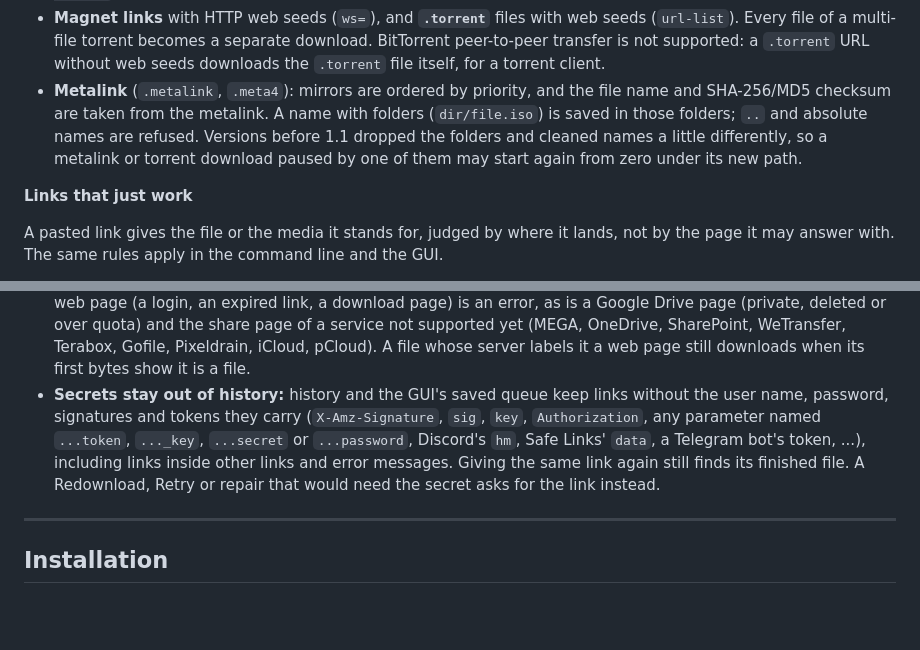
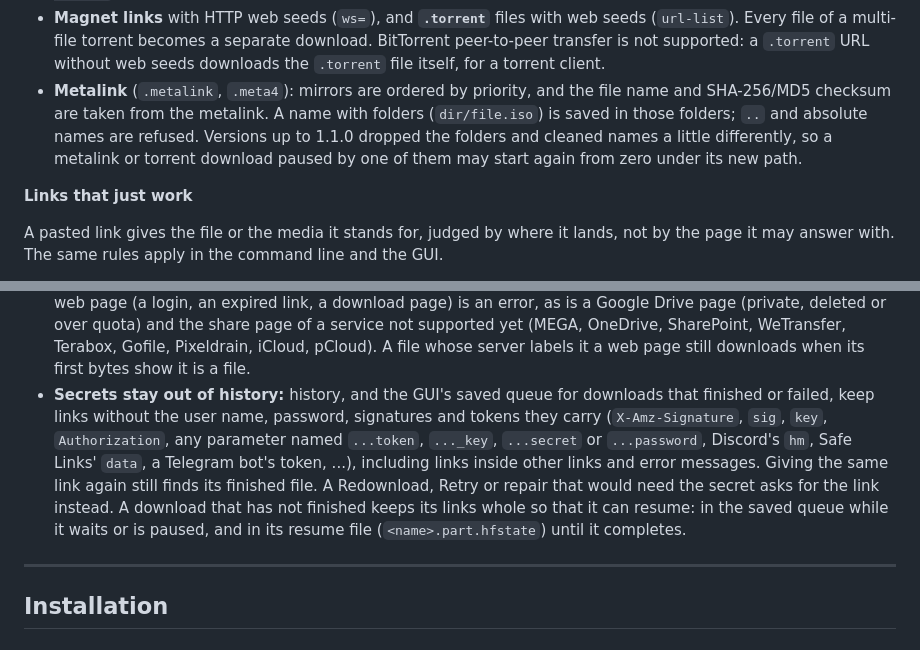
Before and after one commit to Adityasharma0101911/Endo-s-Unified-Downloader, a Markdown page: README.md, 2 parts joined by grey strips. Rendered like a GitHub page; blank space fills up the shorter version.

Commit message:
docs: unfinished downloads keep their links whole; 1.1.0 still flattened metalinks
The README said the GUI's saved queue keeps links without their secrets, but
only finished and failed items are redacted: queued, paused and
waiting-for-login items keep `?token=`, signatures and `user:pass@` so they
can resume, as does every unfinished download's `<name>.part.hfstate`. That
is deliberate (a redacted link could not resume), so the README now says so.

The metalink note said versions before 1.1 flattened folders, but the
released 1.1.0 still does; it now says "up to 1.1.0".

Claude-Session: https://claude.ai/code/session_018DQ7sJ2rpWJBG8skhHyAVG

```diff
--- a/README.md
+++ b/README.md
@@ -39,7 +39,7 @@
 - **HLS (`.m3u8`):** master and media playlists, AES-128 encrypted segments, `#EXT-X-MAP` init sections, output as `.ts` or `.mp4`, and resumable. Segments come over several connections in a sliding window, so a slow segment does not hold up the others (it is requested a second time once it lags), and are written by a writer of their own, which saves the resume state every 2 s. AES keys are fetched in parallel, adjoining byte ranges of one file are fetched together, and `--stall-timeout` and `--max-retries` apply. Live streams and DRM are not supported.
 - **Media sites:** YouTube, Twitch, TikTok, Twitter/X, Vimeo, Reddit, Instagram, Facebook and Dailymotion are handed to [yt-dlp](https://github.com/yt-dlp/yt-dlp) automatically. yt-dlp finds the formats, and when they are plain files or HLS playlists the engine downloads the video and audio together over its own connections, then ffmpeg joins them without re-encoding; anything else, or a failure, falls back to yt-dlp's own download, which reuses that extraction. If yt-dlp is not installed, a managed copy is downloaded and checked against its published SHA-256 sums (on Windows the unpacked build, which starts faster). Its version is cached on disk, and browser cookies are read once and reused for 15 minutes. ffmpeg is needed to merge separate video and audio streams. Use `--media-preset` to choose the quality (`m4a` picks an AAC source, so the audio is copied, not re-encoded) and `--cookies-from-browser` for sites that require a login.
 - **Magnet links** with HTTP web seeds (`ws=`), and **`.torrent`** files with web seeds (`url-list`). Every file of a multi-file torrent becomes a separate download. BitTorrent peer-to-peer transfer is not supported: a `.torrent` URL without web seeds downloads the `.torrent` file itself, for a torrent client.
-- **Metalink** (`.metalink`, `.meta4`): mirrors are ordered by priority, and the file name and SHA-256/MD5 checksum are taken from the metalink. A name with folders (`dir/file.iso`) is saved in those folders; `..` and absolute names are refused. Versions before 1.1 dropped the folders and cleaned names a little differently, so a metalink or torrent download paused by one of them may start again from zero under its new path.
+- **Metalink** (`.metalink`, `.meta4`): mirrors are ordered by priority, and the file name and SHA-256/MD5 checksum are taken from the metalink. A name with folders (`dir/file.iso`) is saved in those folders; `..` and absolute names are refused. Versions up to 1.1.0 dropped the folders and cleaned names a little differently, so a metalink or torrent download paused by one of them may start again from zero under its new path.
 
 **Links that just work**
 
@@ -51,7 +51,7 @@ A pasted link gives the file or the media it stands for, judged by where it land
 - **Any site yt-dlp supports:** a web page that plays no video of its own is offered to yt-dlp's site extractors (never its generic one), which fail at once for a site they do not know. When one takes the page, its media is downloaded instead of the page, in the GUI's media quality. So are Box, SharePoint video and Yandex Disk share pages; one that yt-dlp cannot download is an error. A DRM-protected video is an error, never a download.
 - **Documents in the GUI:** `.metalink`, `.meta4` and `.torrent` files and links add one download per file they list (see the GUI section).
 - **Pages are refused, not saved:** a link that names a file (`.zip`, `.exe`, `.iso`, `.pdf`, ...) and answers with a web page (a login, an expired link, a download page) is an error, as is a Google Drive page (private, deleted or over quota) and the share page of a service not supported yet (MEGA, OneDrive, SharePoint, WeTransfer, Terabox, Gofile, Pixeldrain, iCloud, pCloud). A file whose server labels it a web page still downloads when its first bytes show it is a file.
-- **Secrets stay out of history:** history and the GUI's saved queue keep links without the user name, password, signatures and tokens they carry (`X-Amz-Signature`, `sig`, `key`, `Authorization`, any parameter named `...token`, `..._key`, `...secret` or `...password`, Discord's `hm`, Safe Links' `data`, a Telegram bot's token, ...), including links inside other links and error messages. Giving the same link again still finds its finished file. A Redownload, Retry or repair that would need the secret asks for the link instead.
+- **Secrets stay out of history:** history, and the GUI's saved queue for downloads that finished or failed, keep links without the user name, password, signatures and tokens they carry (`X-Amz-Signature`, `sig`, `key`, `Authorization`, any parameter named `...token`, `..._key`, `...secret` or `...password`, Discord's `hm`, Safe Links' `data`, a Telegram bot's token, ...), including links inside other links and error messages. Giving the same link again still finds its finished file. A Redownload, Retry or repair that would need the secret asks for the link instead. A download that has not finished keeps its links whole so that it can resume: in the saved queue while it waits or is paused, and in its resume file (`<name>.part.hfstate`) until it completes.
 
 ---
 
```
